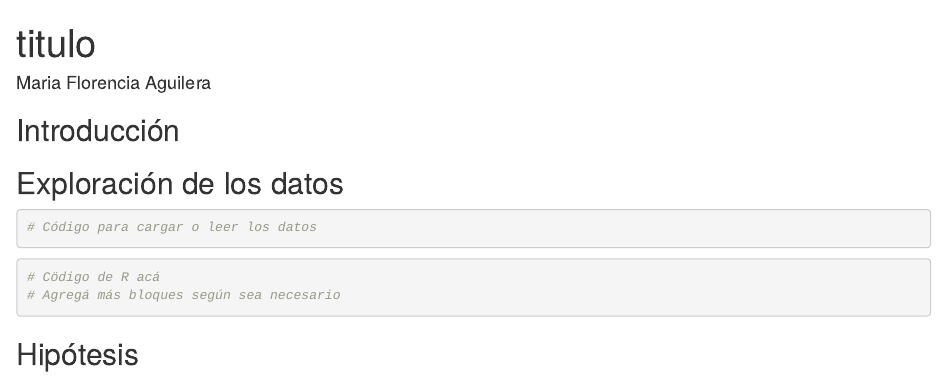
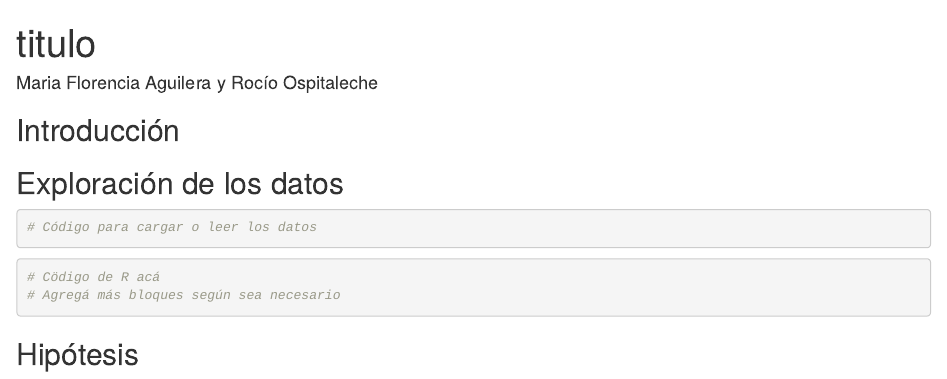
Before and after one commit to DiploDatosUNAB/intro_programacion-informe-grupo-4, an R Markdown document (informe.Rmd): the page in a window 1100 px wide, from its top. Rendered offline with R 4.5, knitr and Pandoc, with nearby package versions.

Commit message:
Agregue nombre Rocío

```diff
--- a/informe.Rmd
+++ b/informe.Rmd
@@ -1,6 +1,6 @@
 ---
 title: "titulo"
-author: "Maria Florencia Aguilera"
+author: "Maria Florencia Aguilera y Rocío Ospitaleche"
 output: html_document
 ---
 
```
Also changed, not shown: informe.html.
